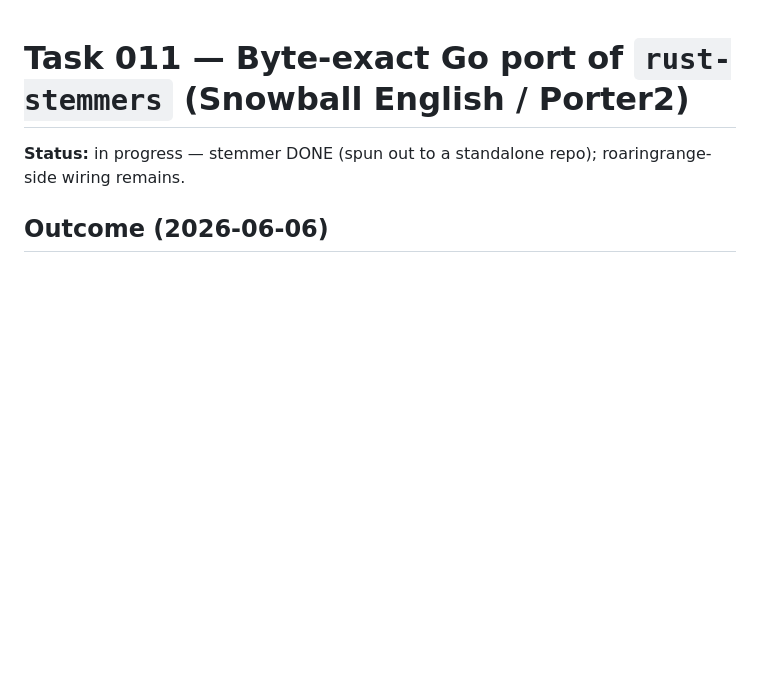
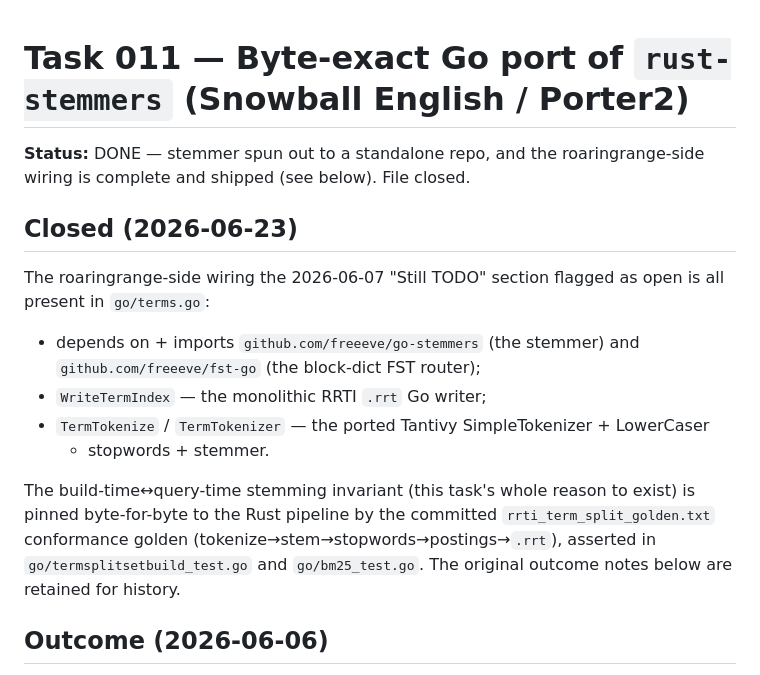
Before and after one commit to freeeve/roaringrange, a Markdown page: tasks/011_go_snowball_stemmer_port.done.md, the part around the change. Drawn GitHub-style; blank space fills up the shorter version.

Commit message:
docs(tasks): close 011 — Go RRTI .rrt writer + stemmer/tokenizer wiring shipped

```diff
--- a/tasks/011_go_snowball_stemmer_port.in-progress.md
+++ b/tasks/011_go_snowball_stemmer_port.done.md
@@ -1,6 +1,23 @@
 # Task 011 — Byte-exact Go port of `rust-stemmers` (Snowball English / Porter2)
 
-**Status:** in progress — stemmer DONE (spun out to a standalone repo); roaringrange-side wiring remains.
+**Status:** DONE — stemmer spun out to a standalone repo, and the roaringrange-side
+wiring is complete and shipped (see below). File closed.
+
+## Closed (2026-06-23)
+
+The roaringrange-side wiring the 2026-06-07 "Still TODO" section flagged as open is
+all present in `go/terms.go`:
+- depends on + imports `github.com/freeeve/go-stemmers` (the stemmer) and
+  `github.com/freeeve/fst-go` (the block-dict FST router);
+- `WriteTermIndex` — the monolithic RRTI `.rrt` Go writer;
+- `TermTokenize` / `TermTokenizer` — the ported Tantivy SimpleTokenizer + LowerCaser
+  + stopwords + stemmer.
+
+The build-time↔query-time stemming invariant (this task's whole reason to exist) is
+pinned byte-for-byte to the Rust pipeline by the committed `rrti_term_split_golden.txt`
+conformance golden (tokenize→stem→stopwords→postings→`.rrt`), asserted in
+`go/termsplitsetbuild_test.go` and `go/bm25_test.go`. The original outcome notes below
+are retained for history.
 
 ## Outcome (2026-06-06)
 
```
